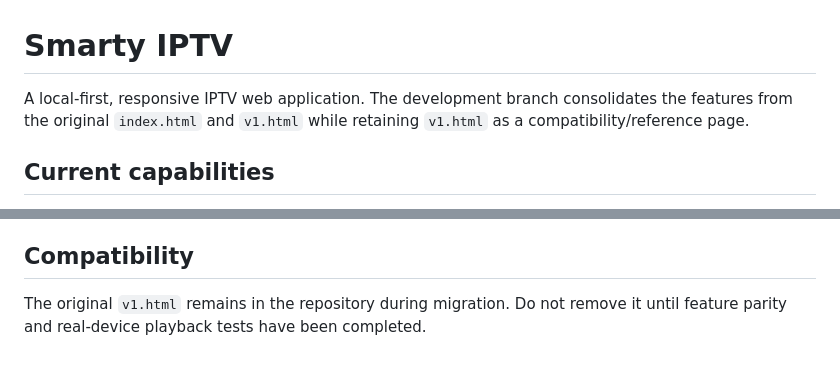
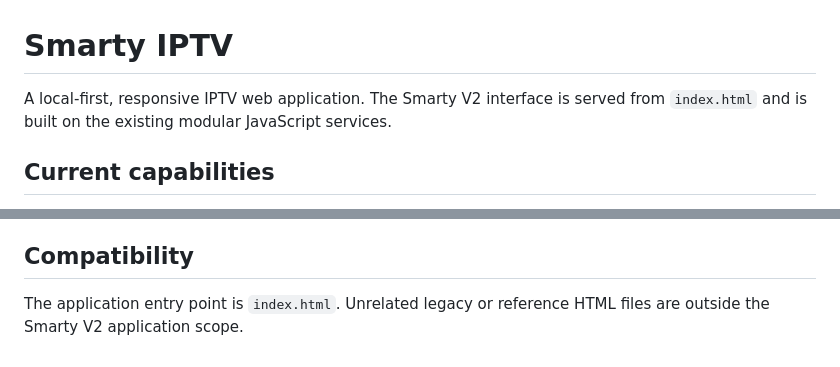
Before and after one commit to gpldroid/smarty, a Markdown page: README.md, 2 parts joined by grey strips. Rendered like a GitHub page.

Commit message:
Document Smarty V2 entry point and scope

```diff
--- a/README.md
+++ b/README.md
@@ -1,6 +1,6 @@
 # Smarty IPTV
 
-A local-first, responsive IPTV web application. The development branch consolidates the features from the original `index.html` and `v1.html` while retaining `v1.html` as a compatibility/reference page.
+A local-first, responsive IPTV web application. The Smarty V2 interface is served from `index.html` and is built on the existing modular JavaScript services.
 
 ## Current capabilities
 
@@ -34,4 +34,4 @@ Untrusted channel names are rendered as text nodes, not HTML. Stream and logo UR
 
 ## Compatibility
 
-The original `v1.html` remains in the repository during migration. Do not remove it until feature parity and real-device playback tests have been completed.
+The application entry point is `index.html`. Unrelated legacy or reference HTML files are outside the Smarty V2 application scope.
```
